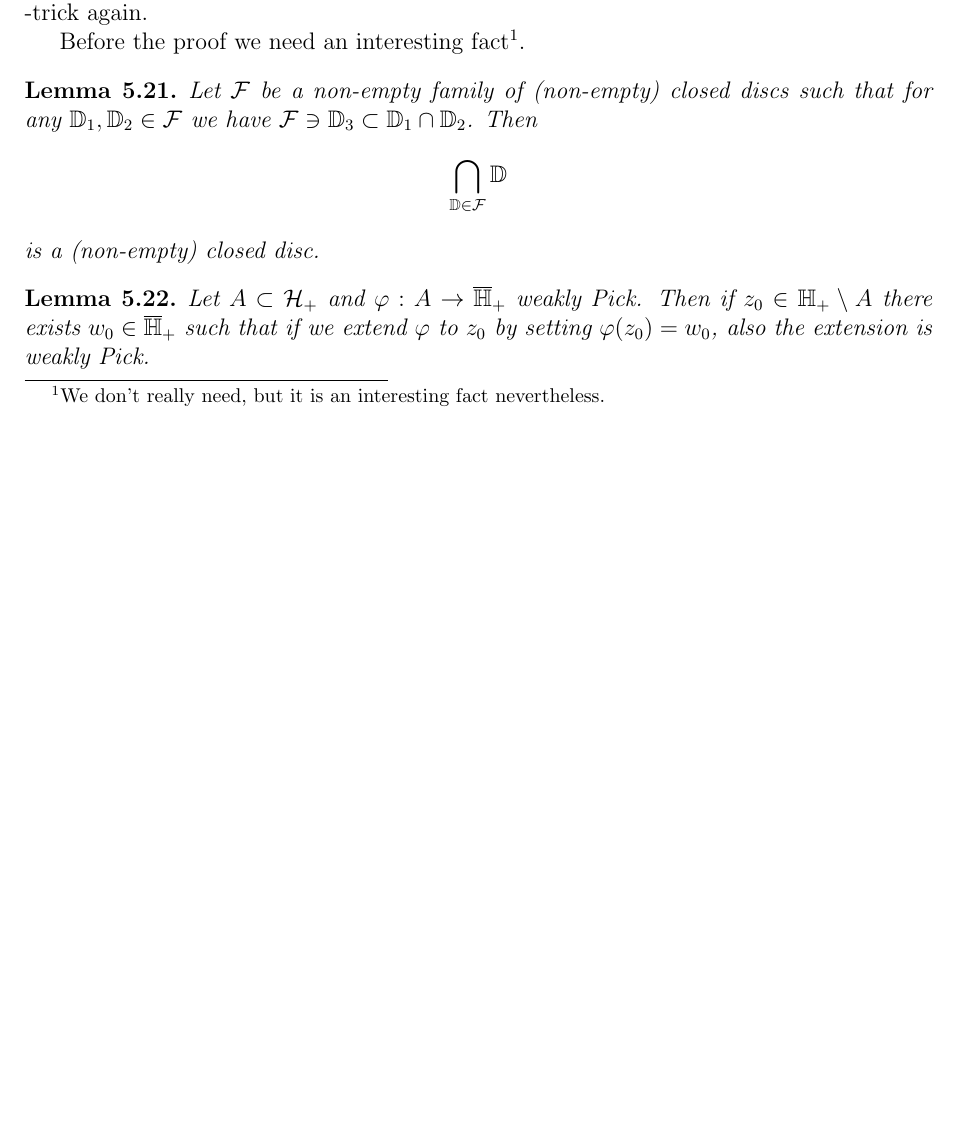
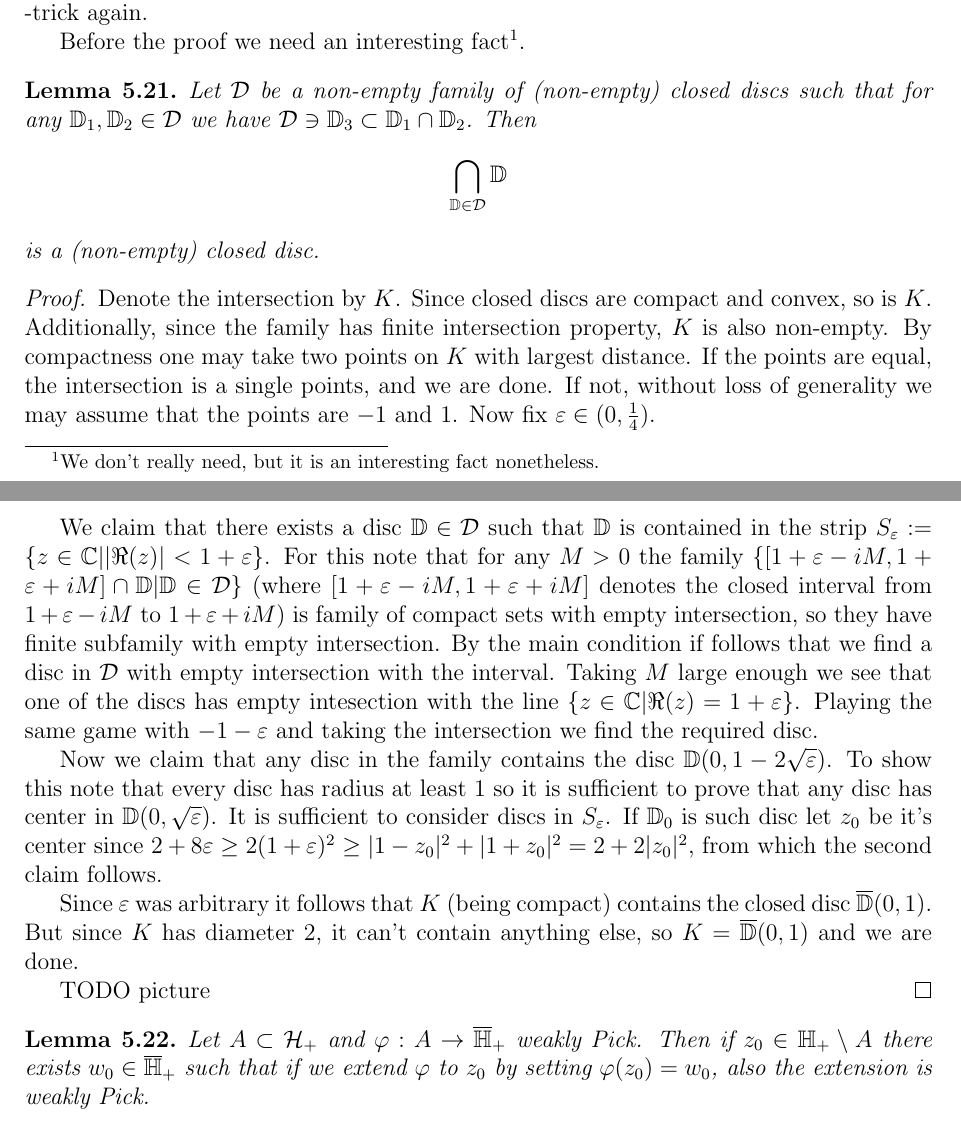
Before and after one commit to gtrrebel/gradu, a LaTeX document (gradu_main.tex, which reads chapters/pick_functions.tex): part of page 78 of 114 before the commit and two parts of pages 78 and 79 of 115 after it, the two joined at a grey line, cut so that both start at the same text, the shorter picture padded with empty space. Compiled offline with pdfLaTeX.

Commit message:
disc lemma proof

```diff
--- a/chapters/pick_functions.tex
+++ b/chapters/pick_functions.tex
@@ -611,15 +611,26 @@ One can still considerably strenghten theorem \ref{open_pick_nevanlinna}: instea
 
 Note that the notion of weak Pick functions makes perfect sense in this more general setting. In the general setting we can't use Taylor series to extend the function anymore, but it turns out that this is not too big of a problem. The idea is again to extend $\varphi$ to larger and larger sets. Note that to do this we only need to be able to extend $\varphi$ to one new point so that all Pick matrices are again positive: we can then use the Zorn's lemma -trick again.
 
-Before the proof we need an interesting fact\footnote{We don't really need, but it is an interesting fact nevertheless.}.
+Before the proof we need an interesting fact\footnote{We don't really need, but it is an interesting fact nonetheless.}.
 
 \begin{lem}\label{disc_lemma}
-	Let $\mathcal{F}$ be a non-empty family of (non-empty) closed discs such that for any $\D_{1}, \D_{2} \in \mathcal{F}$ we have $\mathcal{F} \ni \D_{3} \subset \D_{1} \cap \D_{2}$. Then
+	Let $\mathcal{D}$ be a non-empty family of (non-empty) closed discs such that for any $\D_{1}, \D_{2} \in \mathcal{D}$ we have $\mathcal{D} \ni \D_{3} \subset \D_{1} \cap \D_{2}$. Then
 	\begin{align*}
-		\bigcap_{\D \in \mathcal{F}} \D
+		\bigcap_{\D \in \mathcal{D}} \D
 	\end{align*}
 	is a (non-empty) closed disc.
 \end{lem}
+\begin{proof}
+	Denote the intersection by $K$. Since closed discs are compact and convex, so is $K$. Additionally, since the family has finite intersection property, $K$ is also non-empty. By compactness one may take two points on $K$ with largest distance. If the points are equal, the intersection is a single points, and we are done. If not, without loss of generality we may assume that the points are $-1$ and $1$. Now fix $\varepsilon \in (0, \frac{1}{4})$.
+
+	We claim that there exists a disc $\D \in \mathcal{D}$ such that $\D$ is contained in the strip $S_{\varepsilon} := \{z \in \C | |\Re(z)| < 1 + \varepsilon\}$. For this note that for any $M > 0$ the family $\{[1 + \varepsilon - i M, 1 + \varepsilon + i M] \cap \D | \D \in \mathcal{D}\}$ (where $[1 + \varepsilon - i M, 1 + \varepsilon + i M]$ denotes the closed interval from $1 + \varepsilon - i M$ to $1 + \varepsilon + i M$) is family of compact sets with empty intersection, so they have finite subfamily with empty intersection. By the main condition if follows that we find a disc in $\mathcal{D}$ with empty intersection with the interval. Taking $M$ large enough we see that one of the discs has empty intesection with the line $\{z \in \C | \Re(z) = 1 + \varepsilon\}$. Playing the same game with $-1 - \varepsilon$ and taking the intersection we find the required disc.
+
+	Now we claim that any disc in the family contains the disc $\D(0, 1 - 2 \sqrt{\varepsilon})$. To show this note that every disc has radius at least $1$ so it is sufficient to prove that any disc has center in $\D(0, \sqrt{\varepsilon})$. It is sufficient to consider discs in $S_{\varepsilon}$. If $\D_{0}$ is such disc let $z_{0}$ be it's center since $2 + 8 \varepsilon \geq 2(1 + \varepsilon)^{2} \geq |1 - z_{0}|^2 + |1 + z_{0}|^2 = 2 + 2 |z_{0}|^2$, from which the second claim follows.
+
+	Since $\varepsilon$ was arbitrary it follows that $K$ (being compact) contains the closed disc $\overline{\D}(0, 1)$. But since $K$ has diameter $2$, it can't contain anything else, so $K = \overline{\D}(0, 1)$ and we are done.
+
+	TODO picture
+\end{proof}
 
 \begin{lem}\label{pick_extension_lemma}
 	Let $A \subset \H_{+}$ and $\varphi : A \to \Hpc$ weakly Pick. Then if $z_{0} \in \Hp \setminus A$ there exists $w_{0} \in \Hpc$ such that if we extend $\varphi$ to $z_{0}$ by setting $\varphi(z_{0}) = w_{0}$, also the extension is weakly Pick.
```
Also changed, not shown: chapters/introduction.tex (+1 -1 lines), chapters/positive_matrices.tex (+1 -1 lines), gradu_main.pdf, chapters/pick_functions.tex (2 more changed lines).
